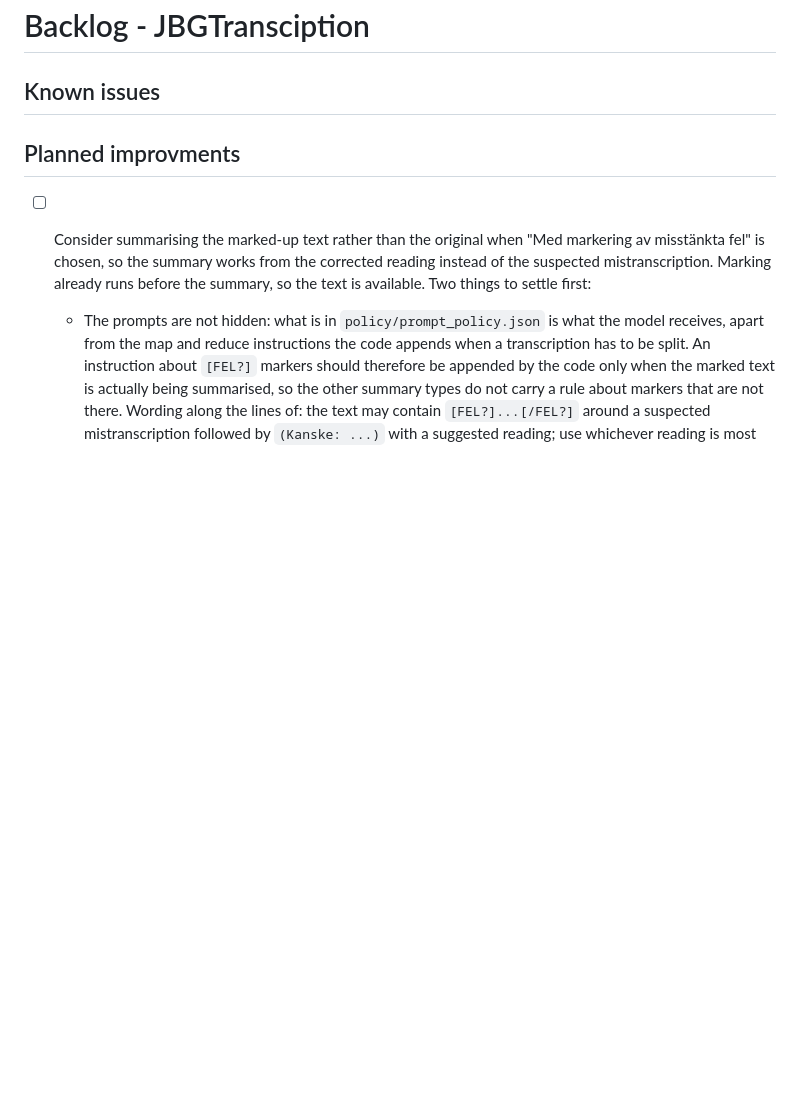
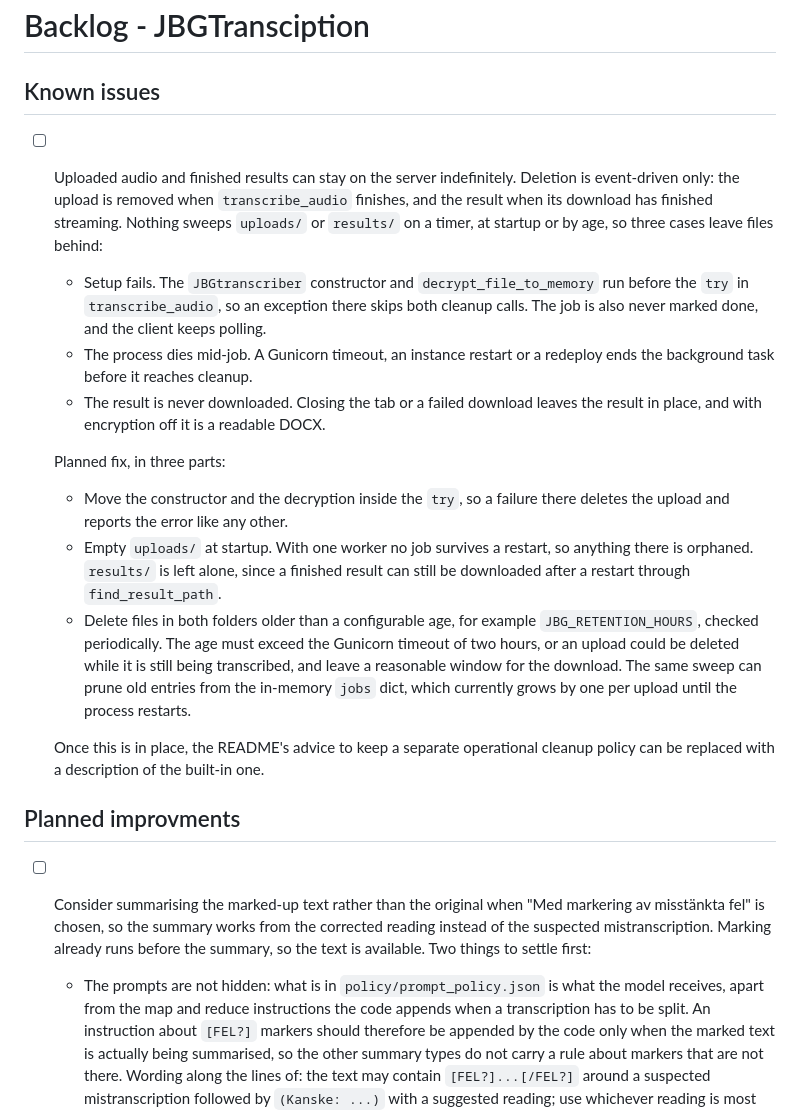
Before and after one commit to slimebob1975/JBGtranscription, a Markdown page: BACKLOG.md, the part around the change. Drawn GitHub-style; blank space fills up the shorter version.

Commit message:
File detention fix

```diff
--- a/BACKLOG.md
+++ b/BACKLOG.md
@@ -1,6 +1,40 @@
 # Backlog - JBGTransciption
 
 ## Known issues
+
+- [ ] Uploaded audio and finished results can stay on the server indefinitely.
+  Deletion is event-driven only: the upload is removed when
+  `transcribe_audio` finishes, and the result when its download has finished
+  streaming. Nothing sweeps `uploads/` or `results/` on a timer, at startup or
+  by age, so three cases leave files behind:
+
+  - Setup fails. The `JBGtranscriber` constructor and
+    `decrypt_file_to_memory` run before the `try` in `transcribe_audio`, so
+    an exception there skips both cleanup calls. The job is also never
+    marked done, and the client keeps polling.
+  - The process dies mid-job. A Gunicorn timeout, an instance restart or a
+    redeploy ends the background task before it reaches cleanup.
+  - The result is never downloaded. Closing the tab or a failed download
+    leaves the result in place, and with encryption off it is a readable
+    DOCX.
+
+  Planned fix, in three parts:
+
+  - Move the constructor and the decryption inside the `try`, so a failure
+    there deletes the upload and reports the error like any other.
+  - Empty `uploads/` at startup. With one worker no job survives a restart,
+    so anything there is orphaned. `results/` is left alone, since a
+    finished result can still be downloaded after a restart through
+    `find_result_path`.
+  - Delete files in both folders older than a configurable age, for example
+    `JBG_RETENTION_HOURS`, checked periodically. The age must exceed the
+    Gunicorn timeout of two hours, or an upload could be deleted while it is
+    still being transcribed, and leave a reasonable window for the download.
+    The same sweep can prune old entries from the in-memory `jobs` dict,
+    which currently grows by one per upload until the process restarts.
+
+  Once this is in place, the README's advice to keep a separate operational
+  cleanup policy can be replaced with a description of the built-in one.
 
 ## Planned improvments
 
```
